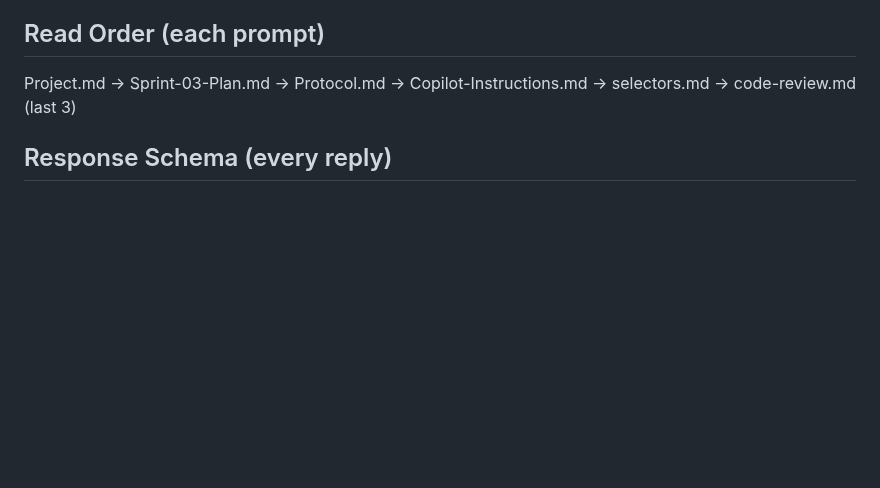
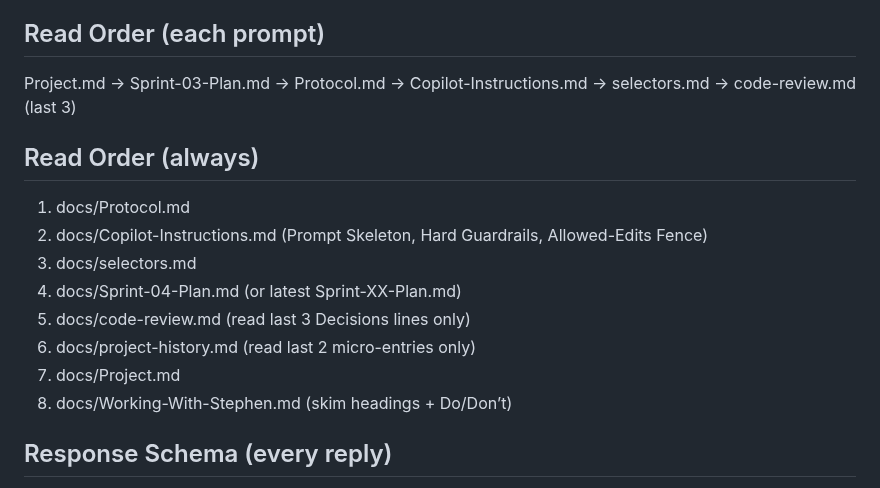
Before and after one commit to Stephen-Ch/nyc-explorer, a Markdown page: docs/Copilot-Instructions.md, the part around the change. Drawn GitHub-style; blank space fills up the shorter version.

Commit message:
[GC] DOC-READ-ORDER — add canonical 'Read Order (always)' to Copilot-Instructions.md

```diff
--- a/docs/Copilot-Instructions.md
+++ b/docs/Copilot-Instructions.md
@@ -4,6 +4,17 @@
 
 ## Read Order (each prompt)
 Project.md → Sprint-03-Plan.md → Protocol.md → Copilot-Instructions.md → selectors.md → code-review.md (last 3)
+
+## Read Order (always)
+
+1) docs/Protocol.md
+2) docs/Copilot-Instructions.md (Prompt Skeleton, Hard Guardrails, Allowed-Edits Fence)
+3) docs/selectors.md
+4) docs/Sprint-04-Plan.md (or latest Sprint-XX-Plan.md)
+5) docs/code-review.md (read last 3 Decisions lines only)
+6) docs/project-history.md (read last 2 micro-entries only)
+7) docs/Project.md
+8) docs/Working-With-Stephen.md (skim headings + Do/Don’t)
 
 ## Response Schema (every reply)
 - Assumptions: <none|list>
```
Also changed, not shown: docs/code-review.md (+1 -0 lines), docs/project-history.md (+4 -0 lines).
